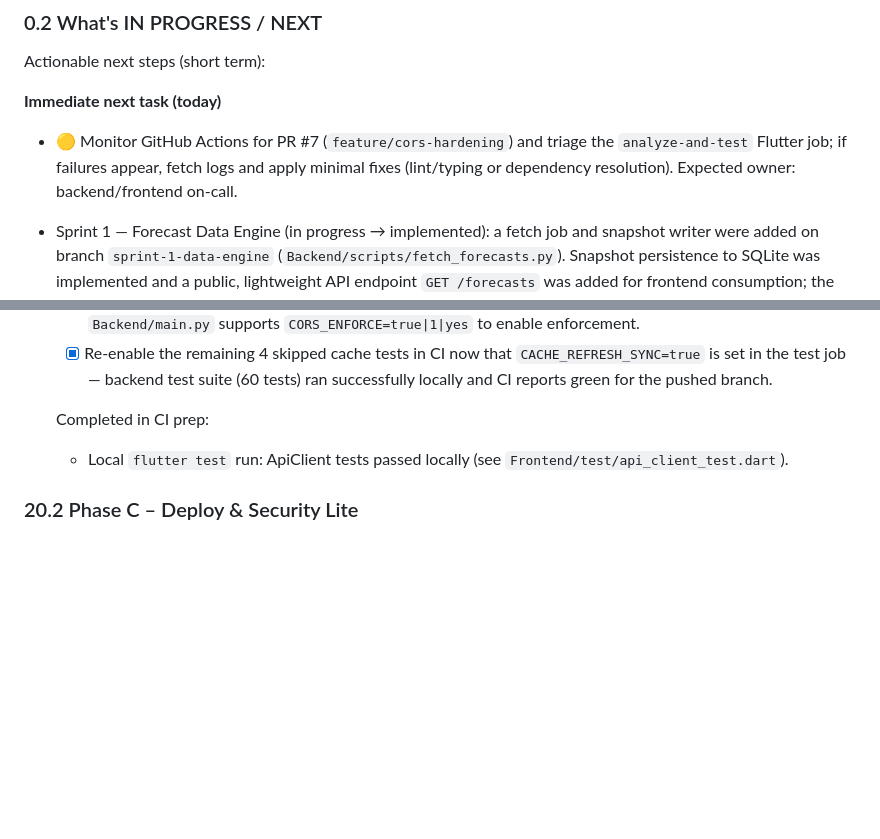
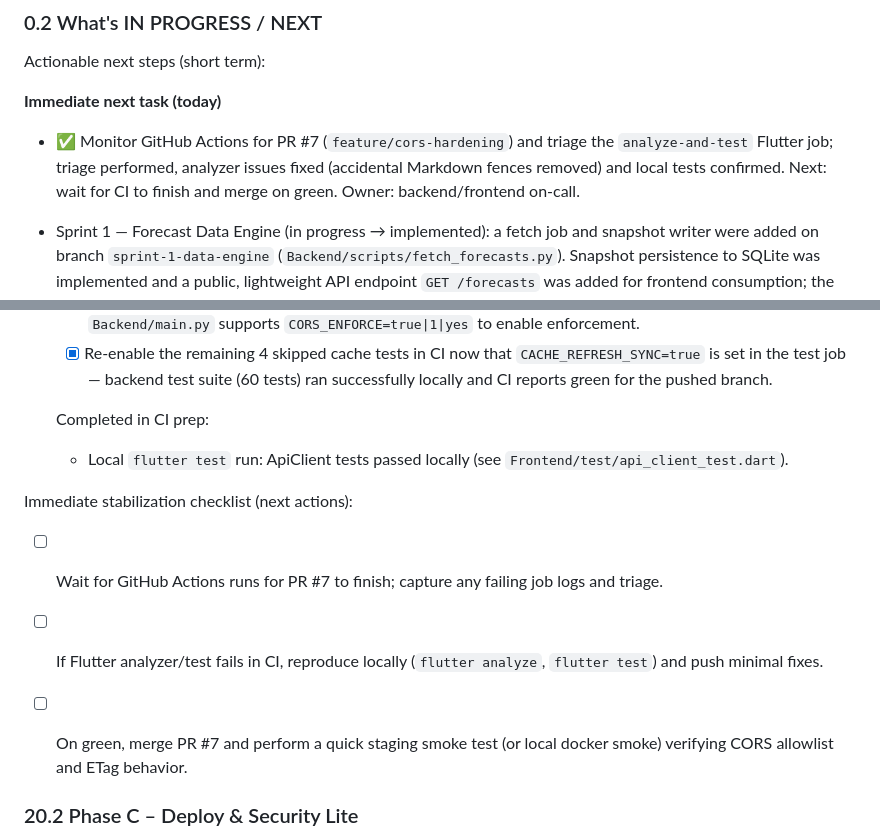
Before and after one commit to Slybry2000/Sunchaserjuly27, a Markdown page: docs/plan_vertical_slice.md, 2 parts joined by grey strips. GitHub-like rendering; blank space fills up the shorter version.

Commit message:
chore(ci): trigger workflows after frontend analyzer fixes

```diff
--- a/docs/plan_vertical_slice.md
+++ b/docs/plan_vertical_slice.md
@@ -29,7 +29,7 @@ Actionable next steps (short term):
 
 **Immediate next task (today)**
 
-* 🟡 Monitor GitHub Actions for PR #7 (`feature/cors-hardening`) and triage the `analyze-and-test` Flutter job; if failures appear, fetch logs and apply minimal fixes (lint/typing or dependency resolution). Expected owner: backend/frontend on-call.
+* ✅ Monitor GitHub Actions for PR #7 (`feature/cors-hardening`) and triage the `analyze-and-test` Flutter job; triage performed, analyzer issues fixed (accidental Markdown fences removed) and local tests confirmed. Next: wait for CI to finish and merge on green. Owner: backend/frontend on-call.
 
 
 * Sprint 1 — Forecast Data Engine (in progress → implemented): a fetch job and snapshot writer were added on branch `sprint-1-data-engine` (`Backend/scripts/fetch_forecasts.py`). Snapshot persistence to SQLite was implemented and a public, lightweight API endpoint `GET /forecasts` was added for frontend consumption; the JSON snapshot remains as a fallback.
@@ -668,6 +668,13 @@ docker run -p 8080:8080 --env-file .env sunshine-api:dev
 
    * Local `flutter test` run: ApiClient tests passed locally (see `Frontend/test/api_client_test.dart`).
 
+Immediate stabilization checklist (next actions):
+
+* [ ] Wait for GitHub Actions runs for PR #7 to finish; capture any failing job logs and triage.
+* [ ] If Flutter analyzer/test fails in CI, reproduce locally (`flutter analyze`, `flutter test`) and push minimal fixes.
+* [ ] On green, merge PR #7 and perform a quick staging smoke test (or local docker smoke) verifying CORS allowlist and ETag behavior.
+
+
 ### 20.2 Phase C – Deploy & Security Lite
 
 * [ ] Artifact Registry + Cloud Run deploy (manual first)
```
Also changed, not shown: other parts of docs/plan_vertical_slice.md (+2 -0 lines).
